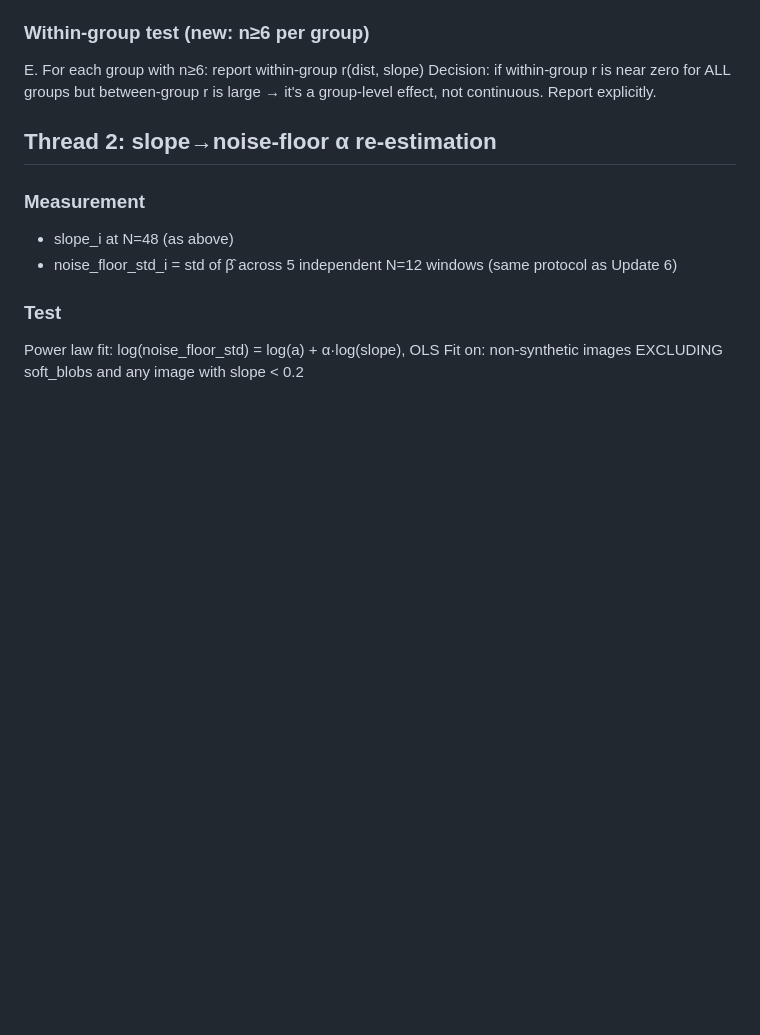
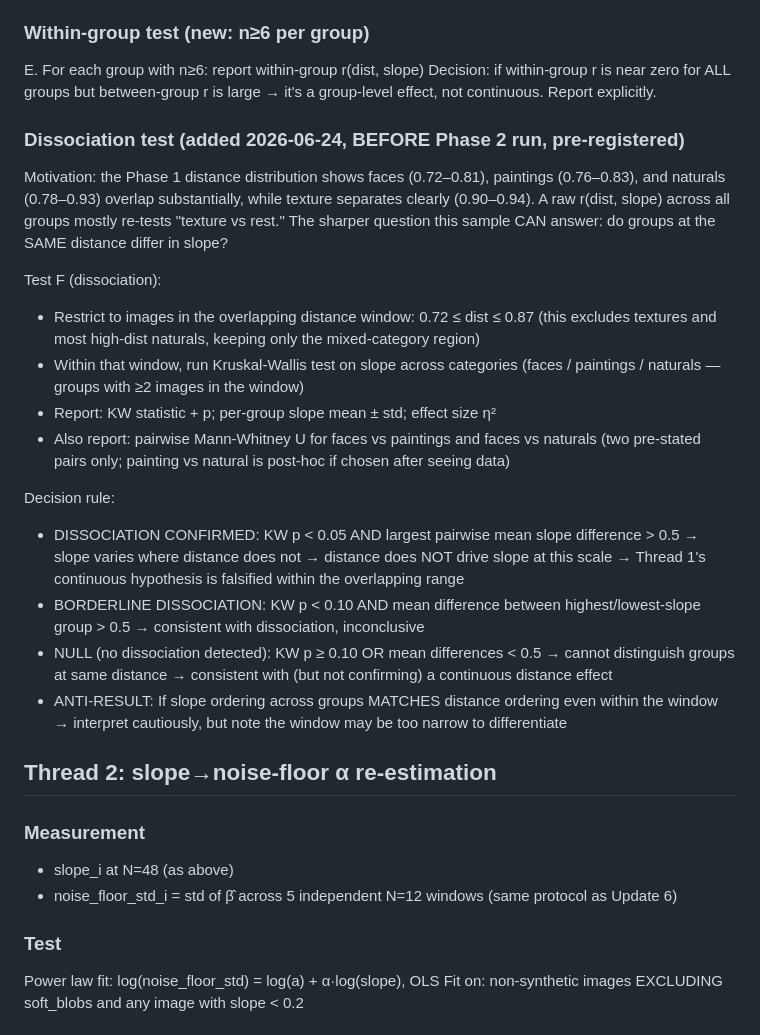
Before and after one commit to mikko-lab/provenanssi, a Markdown page: eval/pre_registration.md, the part around the change. Rendered like a GitHub page; blank space fills up the shorter version.

Commit message:
Pre-register dissociation test (Thread 1, before Phase 2 run)

```diff
--- a/eval/pre_registration.md
+++ b/eval/pre_registration.md
@@ -49,6 +49,34 @@ EXCEPTION if paintings turn out near ImageNet but low slope — recheck mechanis
 E. For each group with n≥6: report within-group r(dist, slope)
    Decision: if within-group r is near zero for ALL groups but between-group r is large
    → it's a group-level effect, not continuous. Report explicitly.
+
+### Dissociation test (added 2026-06-24, BEFORE Phase 2 run, pre-registered)
+
+Motivation: the Phase 1 distance distribution shows faces (0.72–0.81), paintings (0.76–0.83),
+and naturals (0.78–0.93) overlap substantially, while texture separates clearly (0.90–0.94).
+A raw r(dist, slope) across all groups mostly re-tests "texture vs rest."
+The sharper question this sample CAN answer: do groups at the SAME distance differ in slope?
+
+Test F (dissociation):
+- Restrict to images in the overlapping distance window: 0.72 ≤ dist ≤ 0.87
+  (this excludes textures and most high-dist naturals, keeping only the mixed-category region)
+- Within that window, run Kruskal-Wallis test on slope across categories
+  (faces / paintings / naturals — groups with ≥2 images in the window)
+- Report: KW statistic + p; per-group slope mean ± std; effect size η²
+- Also report: pairwise Mann-Whitney U for faces vs paintings and faces vs naturals
+  (two pre-stated pairs only; painting vs natural is post-hoc if chosen after seeing data)
+
+Decision rule:
+- DISSOCIATION CONFIRMED: KW p < 0.05 AND largest pairwise mean slope difference > 0.5
+  → slope varies where distance does not → distance does NOT drive slope at this scale
+  → Thread 1's continuous hypothesis is falsified within the overlapping range
+- BORDERLINE DISSOCIATION: KW p < 0.10 AND mean difference between highest/lowest-slope
+  group > 0.5 → consistent with dissociation, inconclusive
+- NULL (no dissociation detected): KW p ≥ 0.10 OR mean differences < 0.5
+  → cannot distinguish groups at same distance → consistent with (but not confirming)
+  a continuous distance effect
+- ANTI-RESULT: If slope ordering across groups MATCHES distance ordering even within the
+  window → interpret cautiously, but note the window may be too narrow to differentiate
 
 ## Thread 2: slope→noise-floor α re-estimation
 
```
